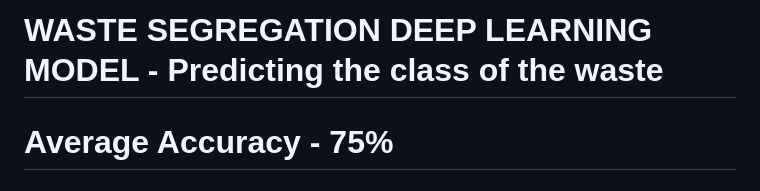
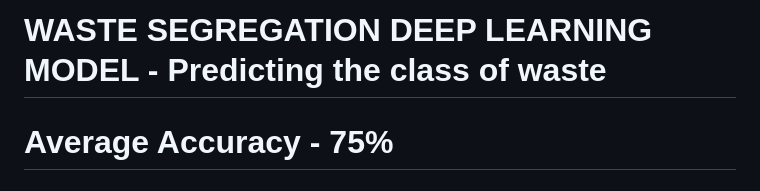
Before and after one commit to UPASNA-AGGARWAL/Hackathon_Devacation, a Markdown page: README.md, the part around the change. GitHub-like rendering.

```diff
--- a/README.md
+++ b/README.md
@@ -1,4 +1,4 @@
-# WASTE SEGREGATION DEEP LEARNING MODEL - Predicting the class of the waste
+# WASTE SEGREGATION DEEP LEARNING MODEL - Predicting the class of waste
 # **Average Accuracy - 75%**
 # Site  Demo video - https://drive.google.com/file/d/19-HI_WcwDz2eVxrpojYX48DD0qljUuEf/view?usp=sharing
 
```
